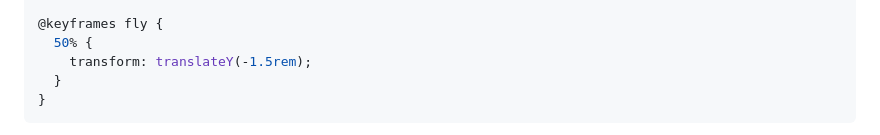
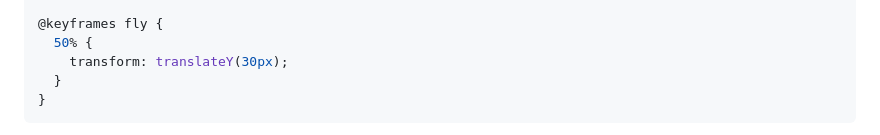
Before and after one commit to mbosselmann/digital-spring-greeting-card, a Markdown page: README.md, the part around the change. GitHub-like rendering.

````diff
--- a/README.md
+++ b/README.md
@@ -319,7 +319,7 @@ We will add them like our background image by using the `img` tag. And then we a
 
 @keyframes fly {
   50% {
-    transform: translateY(-1.5rem);
+    transform: translateY(30px);
   }
 }
 ```
````
